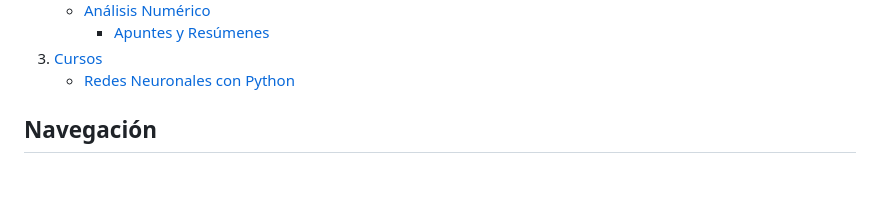
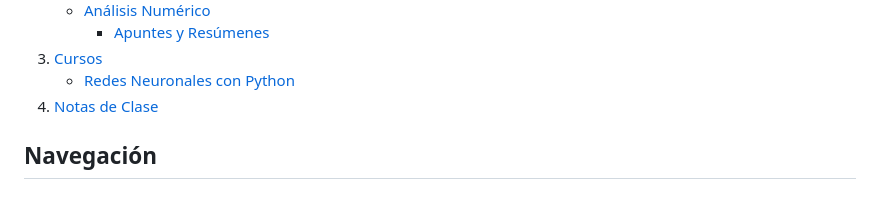
Before and after one commit to PedroMVillar/Archivos-FaMAF, a Markdown page: README.md, the part around one of its changes. GitHub-like rendering.

```diff
--- a/README.md
+++ b/README.md
@@ -31,6 +31,7 @@ Este repositorio tiene como objetivo consolidar y organizar de manera sistemáti
       - [Apuntes y Resúmenes](#apuntes-y-resúmenes)
 3. [Cursos](#cursos)
     - [Redes Neuronales con Python](#redes-neuronales-con-python)
+4. [Notas de Clase](#notas-de-clase)
 
 ## Navegación
 ### Acceso rápido a archivos
```
Also changed, not shown: other parts of README.md (+8 -0 lines).
